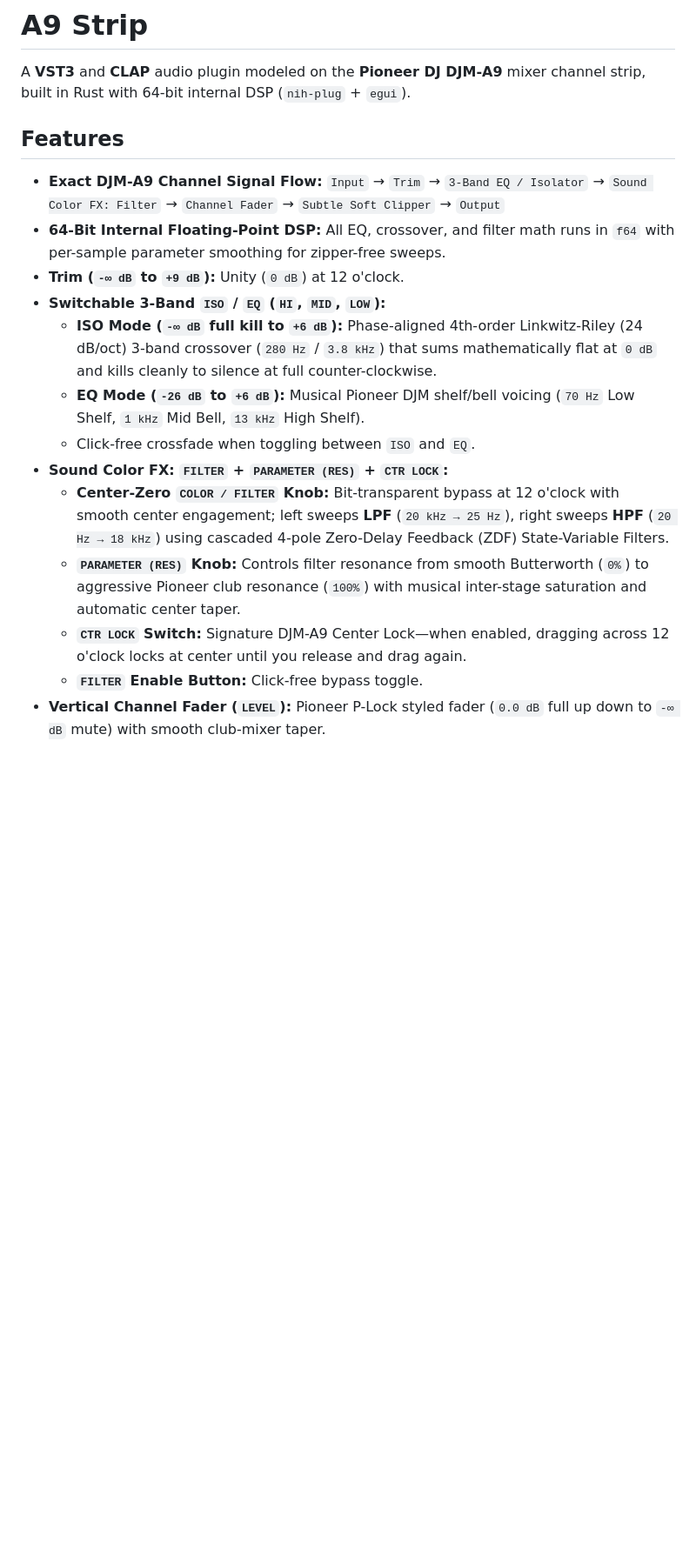
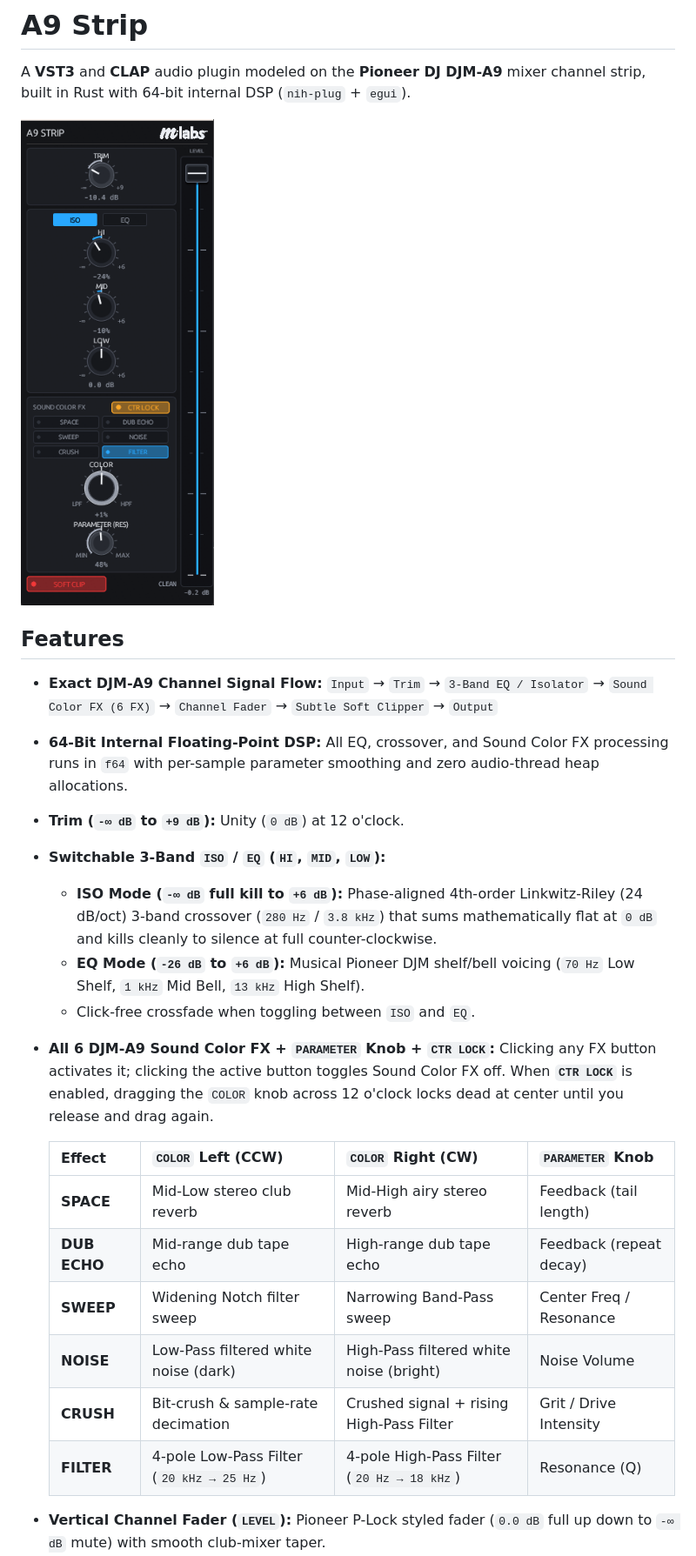
Before and after one commit to mlabsnz2022/a9-strip, a Markdown page: README.md, the part around the change. Shown at 87% size. GitHub-like rendering; pictures changed too: assets/screenshot.png (added); blank space fills up the shorter version.

Commit message:
Release v0.2.0: All 6 DJM-A9 Sound Color FX, screenshot, and updated README

```diff
--- a/README.md
+++ b/README.md
@@ -2,21 +2,30 @@
 
 A **VST3** and **CLAP** audio plugin modeled on the **Pioneer DJ DJM-A9** mixer channel strip, built in Rust with 64-bit internal DSP (`nih-plug` + `egui`).
 
+![A9 Strip Plugin](assets/screenshot.png)
+
 ## Features
 
 - **Exact DJM-A9 Channel Signal Flow:**
-  `Input` → `Trim` → `3-Band EQ / Isolator` → `Sound Color FX: Filter` → `Channel Fader` → `Subtle Soft Clipper` → `Output`
-- **64-Bit Internal Floating-Point DSP:** All EQ, crossover, and filter math runs in `f64` with per-sample parameter smoothing for zipper-free sweeps.
+  `Input` → `Trim` → `3-Band EQ / Isolator` → `Sound Color FX (6 FX)` → `Channel Fader` → `Subtle Soft Clipper` → `Output`
+- **64-Bit Internal Floating-Point DSP:** All EQ, crossover, and Sound Color FX processing runs in `f64` with per-sample parameter smoothing and zero audio-thread heap allocations.
 - **Trim (`-∞ dB` to `+9 dB`):** Unity (`0 dB`) at 12 o'clock.
 - **Switchable 3-Band `ISO` / `EQ` (`HI`, `MID`, `LOW`):**
   - **ISO Mode (`-∞ dB` full kill to `+6 dB`):** Phase-aligned 4th-order Linkwitz-Riley (24 dB/oct) 3-band crossover (`280 Hz` / `3.8 kHz`) that sums mathematically flat at `0 dB` and kills cleanly to silence at full counter-clockwise.
   - **EQ Mode (`-26 dB` to `+6 dB`):** Musical Pioneer DJM shelf/bell voicing (`70 Hz` Low Shelf, `1 kHz` Mid Bell, `13 kHz` High Shelf).
   - Click-free crossfade when toggling between `ISO` and `EQ`.
-- **Sound Color FX: `FILTER` + `PARAMETER (RES)` + `CTR LOCK`:**
-  - **Center-Zero `COLOR / FILTER` Knob:** Bit-transparent bypass at 12 o'clock with smooth center engagement; left sweeps **LPF** (`20 kHz → 25 Hz`), right sweeps **HPF** (`20 Hz → 18 kHz`) using cascaded 4-pole Zero-Delay Feedback (ZDF) State-Variable Filters.
-  - **`PARAMETER (RES)` Knob:** Controls filter resonance from smooth Butterworth (`0%`) to aggressive Pioneer club resonance (`100%`) with musical inter-stage saturation and automatic center taper.
-  - **`CTR LOCK` Switch:** Signature DJM-A9 Center Lock—when enabled, dragging across 12 o'clock locks at center until you release and drag again.
-  - **`FILTER` Enable Button:** Click-free bypass toggle.
+- **All 6 DJM-A9 Sound Color FX + `PARAMETER` Knob + `CTR LOCK`:**
+  Clicking any FX button activates it; clicking the active button toggles Sound Color FX off. When **`CTR LOCK`** is enabled, dragging the `COLOR` knob across 12 o'clock locks dead at center until you release and drag again.
+
+  | Effect | `COLOR` Left (CCW) | `COLOR` Right (CW) | `PARAMETER` Knob |
+  | :--- | :--- | :--- | :--- |
+  | **SPACE** | Mid-Low stereo club reverb | Mid-High airy stereo reverb | Feedback (tail length) |
+  | **DUB ECHO** | Mid-range dub tape echo | High-range dub tape echo | Feedback (repeat decay) |
+  | **SWEEP** | Widening Notch filter sweep | Narrowing Band-Pass sweep | Center Freq / Resonance |
+  | **NOISE** | Low-Pass filtered white noise (dark) | High-Pass filtered white noise (bright) | Noise Volume |
+  | **CRUSH** | Bit-crush & sample-rate decimation | Crushed signal + rising High-Pass Filter | Grit / Drive Intensity |
+  | **FILTER** | 4-pole Low-Pass Filter (`20 kHz → 25 Hz`) | 4-pole High-Pass Filter (`20 Hz → 18 kHz`) | Resonance (Q) |
+
 - **Vertical Channel Fader (`LEVEL`):** Pioneer P-Lock styled fader (`0.0 dB` full up down to `-∞ dB` mute) with smooth club-mixer taper.
 - **Subtle Output Soft Clipper (`SOFT CLIP`):** Bit-transparent below `-1.5 dBFS`, with a smooth `C1`-continuous `tanh` headroom knee above `-1.5 dBFS` and a live `HEADROOM` / `CLIP` indicator.
 - **15-Segment LED Level Meter:** Pioneer-style Green / Amber / Red peak meter.
```
Also changed, not shown: 6 other files.
